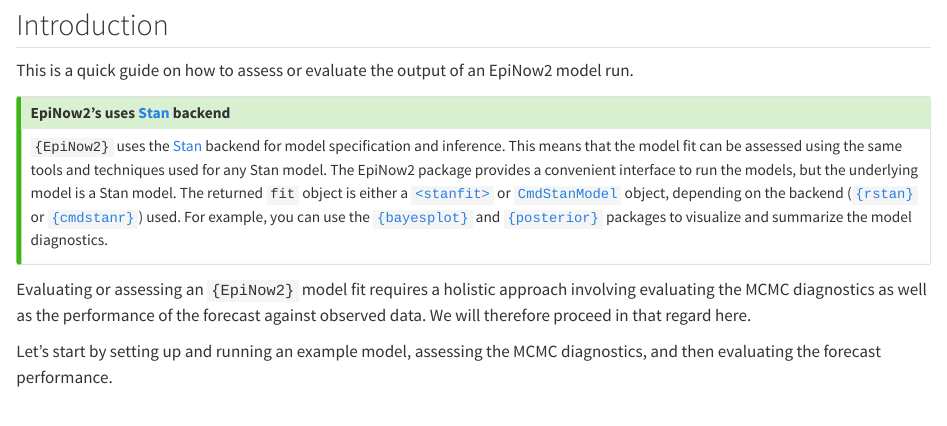
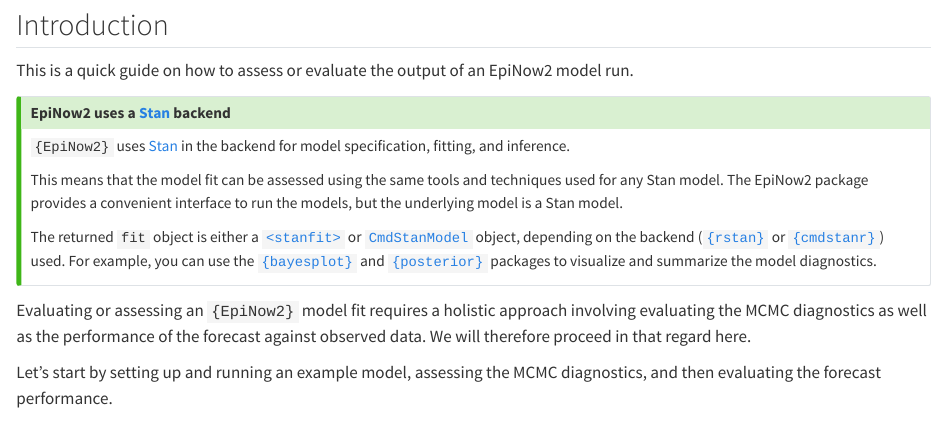
Before and after one commit to jamesmbaazam/EpiNow2-Eval-Guide, a Quarto document (index.qmd): the page in a window 1100 px wide, from 330 px down. Rendered offline with R 4.5, knitr and Pandoc in place of Quarto, with nearby package versions; some code elsewhere in the file could not run offline; long lines of code are wrapped.

Commit message:
Fix callout text and make foldable

```diff
--- a/index.qmd
+++ b/index.qmd
@@ -37,11 +37,15 @@
 
 This is a quick guide on how to assess or evaluate the output of an EpiNow2 model run.
 
-::: {.callout-tip}
+::: {.callout-tip collapse="true"}
 
-### EpiNow2's uses [Stan](https://mc-stan.org/) backend
+### EpiNow2 uses a [Stan](https://mc-stan.org/) backend
 
-`{EpiNow2}` uses the [Stan](https://mc-stan.org/) backend for model specification and inference. This means that the model fit can be assessed using the same tools and techniques used for any Stan model. The EpiNow2 package provides a convenient interface to run the models, but the underlying model is a Stan model. The returned `fit` object is either a [`<stanfit>`](https://mc-stan.org/rstan/reference/stanfit-class.html) or [`CmdStanModel`](https://mc-stan.org/cmdstanr/reference/CmdStanModel.html) object, depending on the backend ([`{rstan}`](https://mc-stan.org/rstan/index.html) or [`{cmdstanr}`](https://mc-stan.org/cmdstanr/index.html)) used. For example, you can use the [`{bayesplot}`](https://mc-stan.org/bayesplot/reference/bayesplot-package.html) and [`{posterior}`](https://mc-stan.org/posterior/) packages to visualize and summarize the model diagnostics.
+`{EpiNow2}` uses [Stan](https://mc-stan.org/) in the backend for model specification, fitting, and inference.
+
+This means that the model fit can be assessed using the same tools and techniques used for any Stan model. The EpiNow2 package provides a convenient interface to run the models, but the underlying model is a Stan model.
+
+The returned `fit` object is either a [`<stanfit>`](https://mc-stan.org/rstan/reference/stanfit-class.html) or [`CmdStanModel`](https://mc-stan.org/cmdstanr/reference/CmdStanModel.html) object, depending on the backend ([`{rstan}`](https://mc-stan.org/rstan/index.html) or [`{cmdstanr}`](https://mc-stan.org/cmdstanr/index.html)) used. For example, you can use the [`{bayesplot}`](https://mc-stan.org/bayesplot/reference/bayesplot-package.html) and [`{posterior}`](https://mc-stan.org/posterior/) packages to visualize and summarize the model diagnostics.
 :::
 
 Evaluating or assessing an `{EpiNow2}` model fit requires a holistic approach involving evaluating the MCMC diagnostics as well as the performance of the forecast against observed data. We will therefore proceed in that regard here.
```
